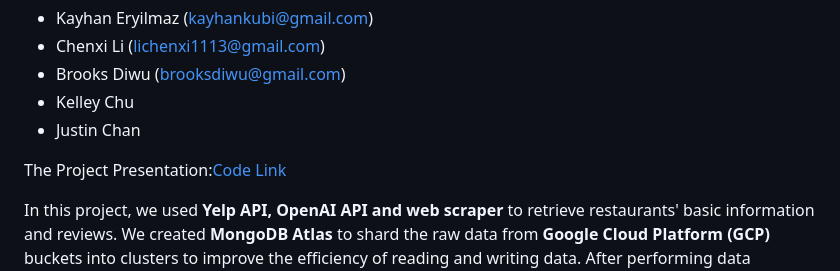
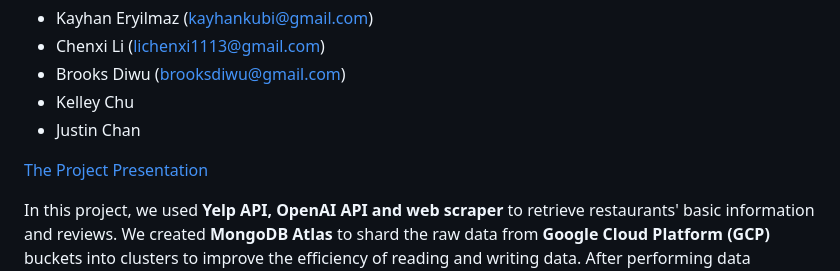
Before and after one commit to kayhanliao/DimSummary, a Markdown page: README.md, the part around the change. GitHub-like rendering.

```diff
--- a/README.md
+++ b/README.md
@@ -7,7 +7,7 @@ This project is dedicated to create an end-to-end product providing Yelp review
 - Kelley Chu
 - Justin Chan
 
-The Project Presentation:[Code Link](https://github.com/kayhanliao/DimSummary/blob/main/Dim%20Summary%20Pitch.pdf)
+[The Project Presentation](https://github.com/kayhanliao/DimSummary/blob/main/Dim%20Summary%20Pitch.pdf)
 
 In this project, we used **Yelp API, OpenAI API and web scraper** to retrieve restaurants' basic information and reviews. We created **MongoDB Atlas** to shard the raw data from **Google Cloud Platform (GCP)** buckets into clusters to improve the efficiency of reading and writing data. After performing data preprocessing, we trained and fine-tuned the **BART NLP model** to create review summarization for each restaurant. In order to keep our training data and model updated, we set up a pipeline and schedule to run it using **Airflow**. We created an web app using **Flask** and deployed it using **AWS** so that it can be accessed by anyone with log-in credentials.
 ![image](https://user-images.githubusercontent.com/82719564/233866687-2d09314c-7ad6-4d11-97ba-43a9d8048241.png)
```
